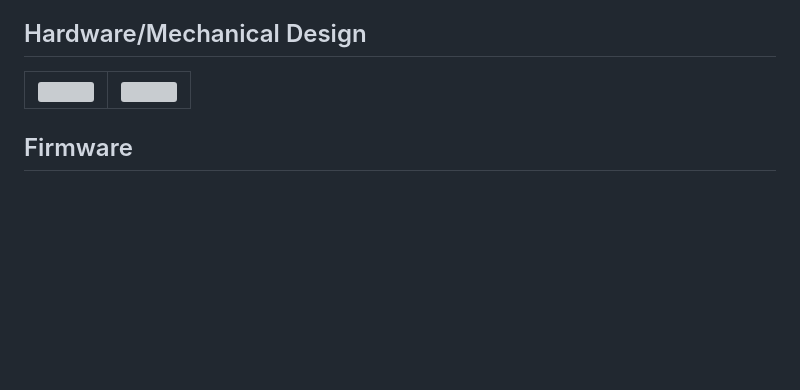
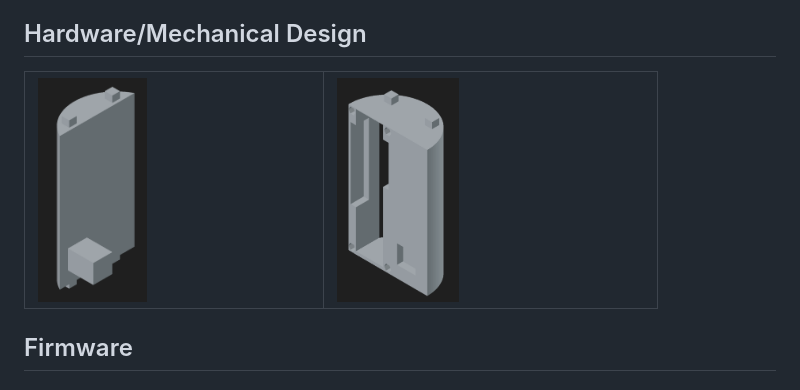
Before and after one commit to CowHair/YannyOrLora, a Markdown page: README.md, the part around the change. GitHub-like rendering; blank space fills up the shorter version; grey boxes are pictures that could not be loaded.

Commit message:
Fixed image alignment

```diff
--- a/README.md
+++ b/README.md
@@ -62,8 +62,8 @@ Two separate LoRa sync words keep the two links from colliding on the same chann
 ## Hardware/Mechanical Design
 <table>
     <tr>
-        <td><img src="media/Body.png.png" width="40%"></td>
-        <td><img src="media/Body_2.png.png" width="40%"></td>
+        <td><img src="media/Body.png" width="40%"></td>
+        <td><img src="media/Body_2.png" width="40%"></td>
     </tr>
 </table>
 
```
